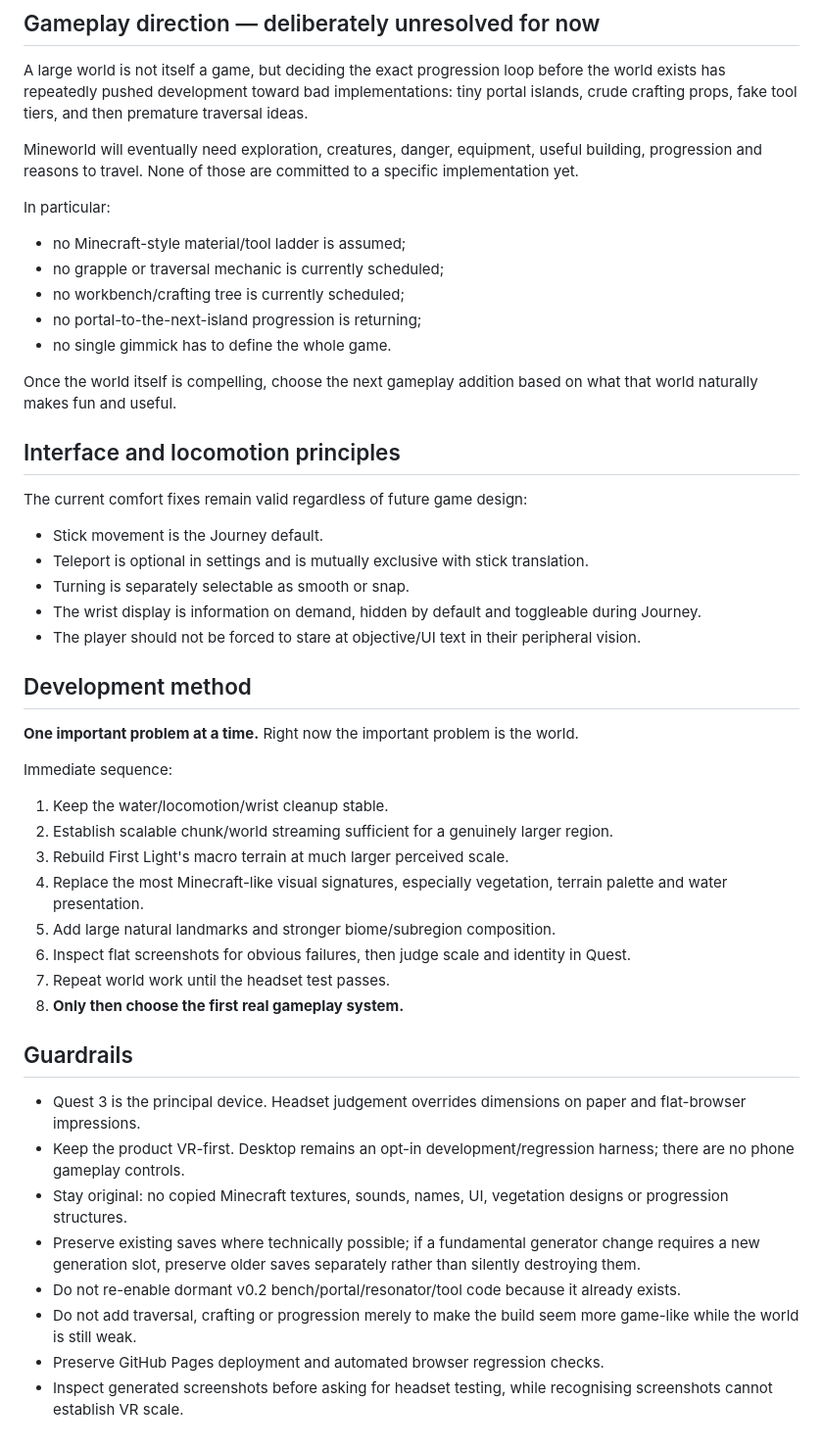
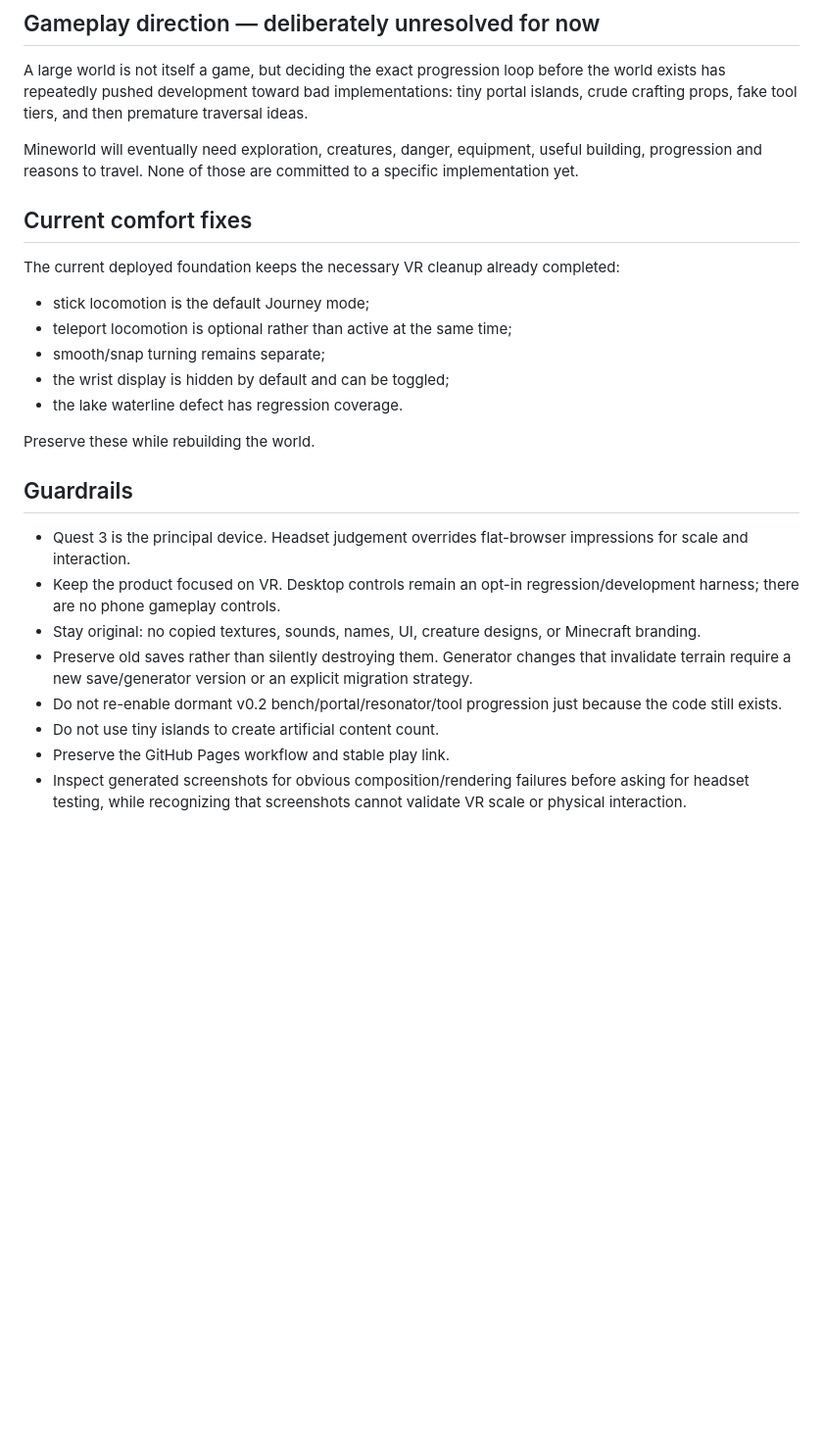
Before and after one commit to permabulk69420-pixel/Mineworld, a Markdown page: docs/DIRECTION.md, the part around one of its changes. Shown at 98% size. Drawn GitHub-style; blank space fills up the shorter version.

```diff
--- a/docs/DIRECTION.md
+++ b/docs/DIRECTION.md
@@ -79,48 +97,25 @@ A large world is not itself a game, but deciding the exact progression loop befo
 
 Mineworld will eventually need exploration, creatures, danger, equipment, useful building, progression and reasons to travel. None of those are committed to a specific implementation yet.
 
-In particular:
+## Current comfort fixes
 
-- no Minecraft-style material/tool ladder is assumed;
-- no grapple or traversal mechanic is currently scheduled;
-- no workbench/crafting tree is currently scheduled;
-- no portal-to-the-next-island progression is returning;
-- no single gimmick has to define the whole game.
+The current deployed foundation keeps the necessary VR cleanup already completed:
 
-Once the world itself is compelling, choose the next gameplay addition based on what that world naturally makes fun and useful.
+- stick locomotion is the default Journey mode;
+- teleport locomotion is optional rather than active at the same time;
+- smooth/snap turning remains separate;
+- the wrist display is hidden by default and can be toggled;
+- the lake waterline defect has regression coverage.
 
-## Interface and locomotion principles
-
-The current comfort fixes remain valid regardless of future game design:
-
-- Stick movement is the Journey default.
-- Teleport is optional in settings and is mutually exclusive with stick translation.
-- Turning is separately selectable as smooth or snap.
-- The wrist display is information on demand, hidden by default and toggleable during Journey.
-- The player should not be forced to stare at objective/UI text in their peripheral vision.
-
-## Development method
-
-**One important problem at a time.** Right now the important problem is the world.
-
-Immediate sequence:
-
-1. Keep the water/locomotion/wrist cleanup stable.
-2. Establish scalable chunk/world streaming sufficient for a genuinely larger region.
-3. Rebuild First Light's macro terrain at much larger perceived scale.
-4. Replace the most Minecraft-like visual signatures, especially vegetation, terrain palette and water presentation.
-5. Add large natural landmarks and stronger biome/subregion composition.
-6. Inspect flat screenshots for obvious failures, then judge scale and identity in Quest.
-7. Repeat world work until the headset test passes.
-8. **Only then choose the first real gameplay system.**
+Preserve these while rebuilding the world.
 
 ## Guardrails
 
-- Quest 3 is the principal device. Headset judgement overrides dimensions on paper and flat-browser impressions.
-- Keep the product VR-first. Desktop remains an opt-in development/regression harness; there are no phone gameplay controls.
-- Stay original: no copied Minecraft textures, sounds, names, UI, vegetation designs or progression structures.
-- Preserve existing saves where technically possible; if a fundamental generator change requires a new generation slot, preserve older saves separately rather than silently destroying them.
-- Do not re-enable dormant v0.2 bench/portal/resonator/tool code because it already exists.
-- Do not add traversal, crafting or progression merely to make the build seem more game-like while the world is still weak.
-- Preserve GitHub Pages deployment and automated browser regression checks.
-- Inspect generated screenshots before asking for headset testing, while recognising screenshots cannot establish VR scale.
+- Quest 3 is the principal device. Headset judgement overrides flat-browser impressions for scale and interaction.
+- Keep the product focused on VR. Desktop controls remain an opt-in regression/development harness; there are no phone gameplay controls.
+- Stay original: no copied textures, sounds, names, UI, creature designs, or Minecraft branding.
+- Preserve old saves rather than silently destroying them. Generator changes that invalidate terrain require a new save/generator version or an explicit migration strategy.
+- Do not re-enable dormant v0.2 bench/portal/resonator/tool progression just because the code still exists.
+- Do not use tiny islands to create artificial content count.
+- Preserve the GitHub Pages workflow and stable play link.
+- Inspect generated screenshots for obvious composition/rendering failures before asking for headset testing, while recognizing that screenshots cannot validate VR scale or physical interaction.
```
Also changed, not shown: other parts of docs/DIRECTION.md (+25 -7 lines).
